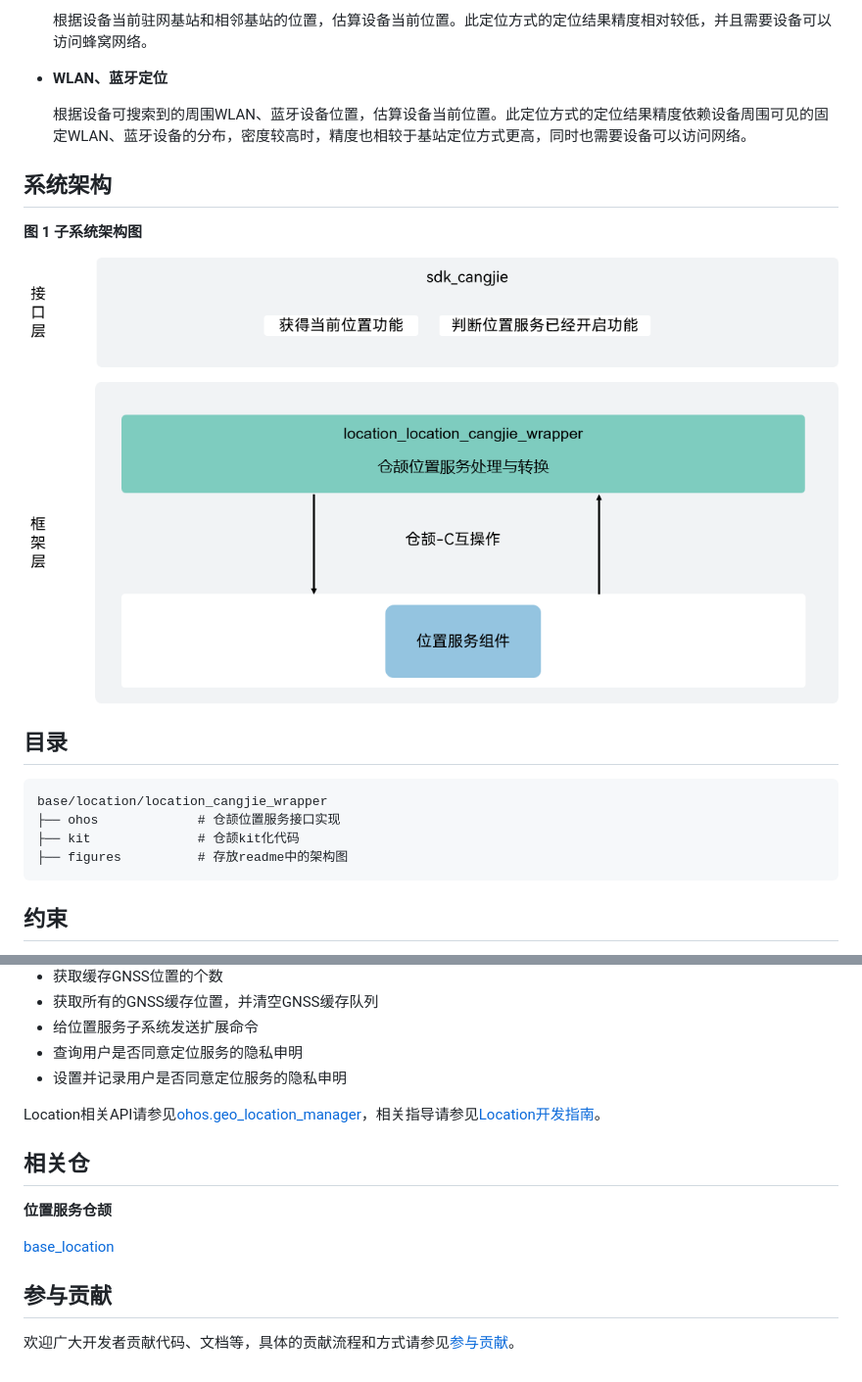
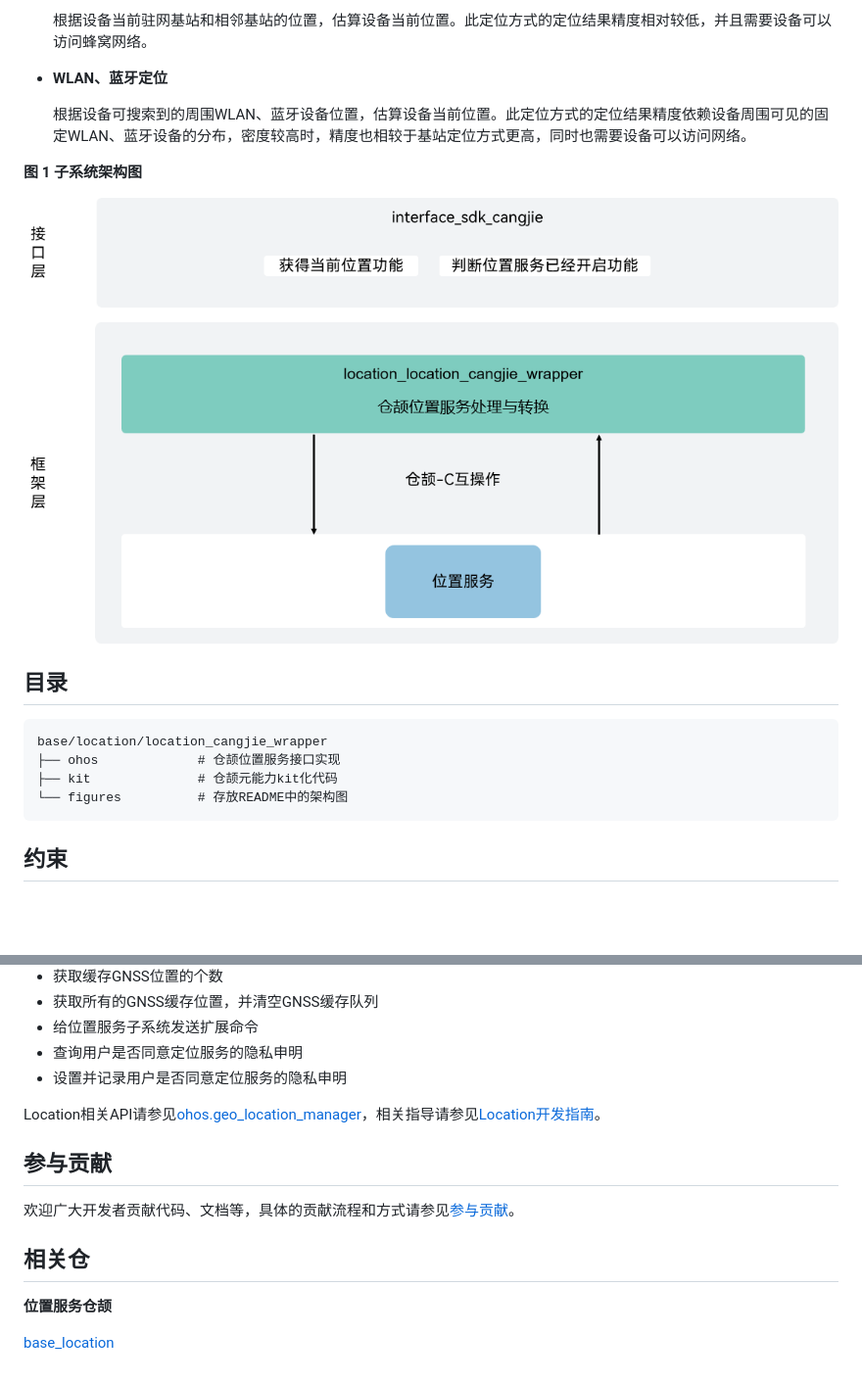
Before and after one commit to eclipse-oniro-mirrors/location_location_cangjie_wrapper, a Markdown page: README_zh.md, 2 parts joined by grey strips. Shown at 98% size. Rendered like a GitHub page; pictures changed too: figures/location_cangjie_wrapper_architecture.png; blank space fills up the shorter version.

````diff
--- a/README_zh.md
+++ b/README_zh.md
@@ -28,8 +28,6 @@
 
     根据设备可搜索到的周围WLAN、蓝牙设备位置，估算设备当前位置。此定位方式的定位结果精度依赖设备周围可见的固定WLAN、蓝牙设备的分布，密度较高时，精度也相较于基站定位方式更高，同时也需要设备可以访问网络。
 
-## 系统架构
-
 **图 1** **子系统架构图**
 
 ![](figures/location_cangjie_wrapper_architecture.png)
@@ -40,8 +38,8 @@
 ```
 base/location/location_cangjie_wrapper
 ├── ohos             # 仓颉位置服务接口实现
-├── kit              # 仓颉kit化代码
-├── figures          # 存放readme中的架构图
+├── kit              # 仓颉元能力kit化代码
+└── figures          # 存放README中的架构图
 ```
 
 ## 约束
@@ -85,12 +83,12 @@ base/location/location_cangjie_wrapper
 
 Location相关API请参见[ohos.geo_location_manager](https://gitcode.com/openharmony-sig/arkcompiler_cangjie_ark_interop/tree/master/doc/API_Reference/source_zh_cn/apis/LocationKit)，相关指导请参见[Location开发指南](https://gitcode.com/openharmony-sig/arkcompiler_cangjie_ark_interop/tree/master/doc/Dev_Guide/source_zh_cn/location)。
 
+## 参与贡献
+
+欢迎广大开发者贡献代码、文档等，具体的贡献流程和方式请参见[参与贡献](https://gitcode.com/openharmony/docs/blob/master/zh-cn/contribute/%E5%8F%82%E4%B8%8E%E8%B4%A1%E7%8C%AE.md)。
+
 ## 相关仓
 
 **位置服务仓颉**
 
 [base_location](https://gitee.com/openharmony/base_location/blob/master/README.md)
-
-## 参与贡献
-
-欢迎广大开发者贡献代码、文档等，具体的贡献流程和方式请参见[参与贡献](https://gitcode.com/openharmony/docs/blob/master/zh-cn/contribute/%E5%8F%82%E4%B8%8E%E8%B4%A1%E7%8C%AE.md)。
````
Also changed, not shown: other parts of README_zh.md (+1 -1 lines), README.md (+4 -6 lines), figures/location_cangjie_wrapper_architecture_en.png.
